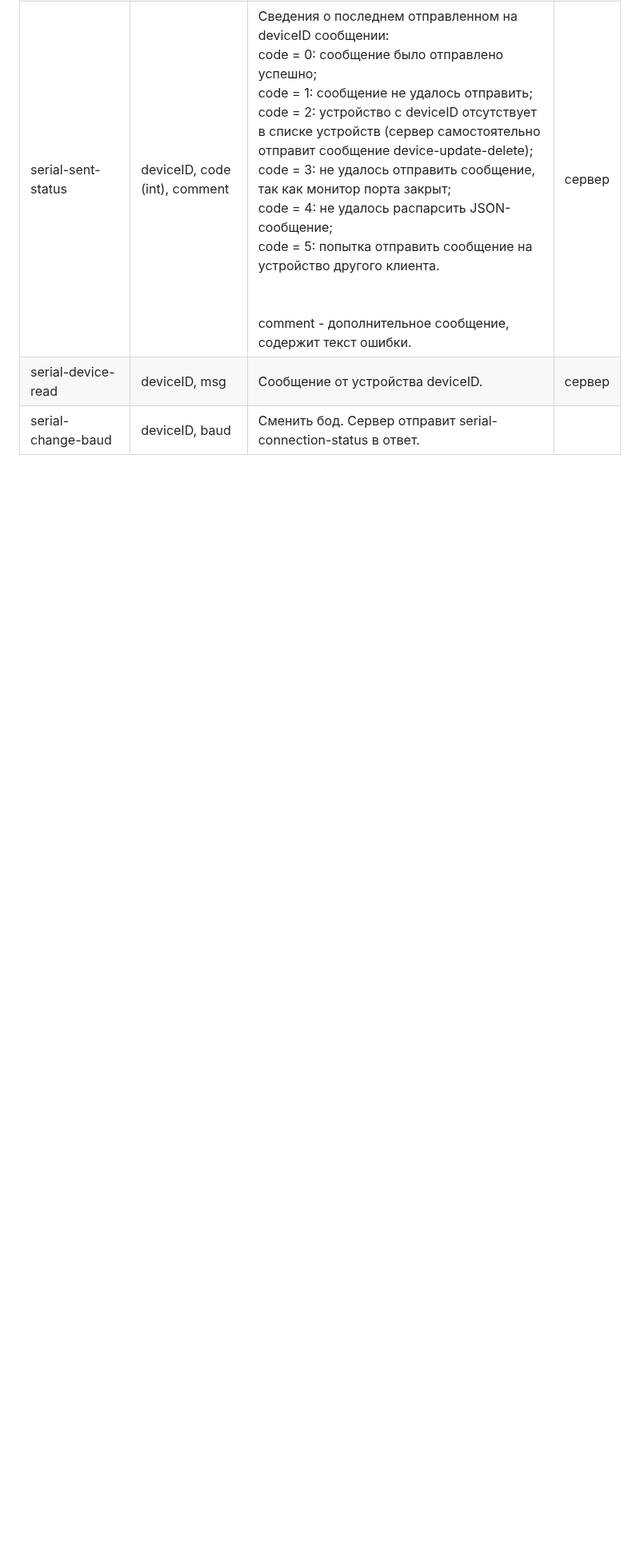
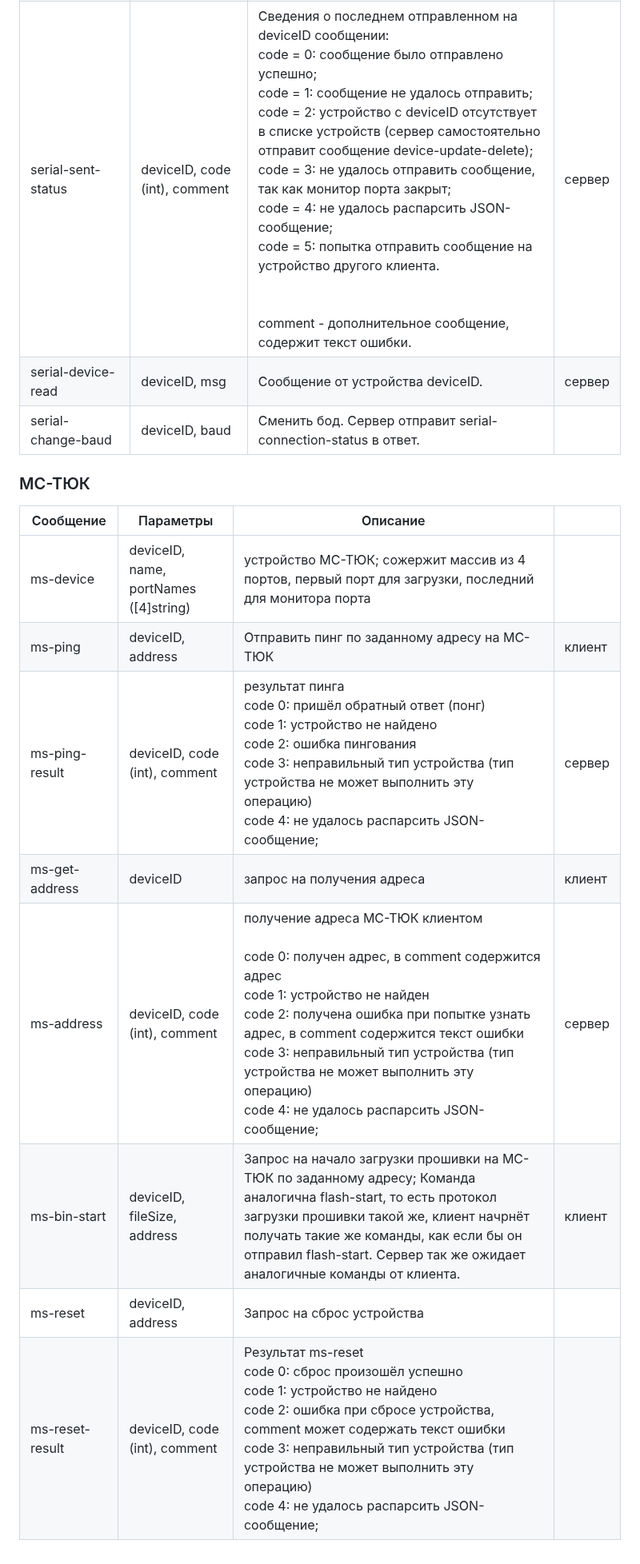
Before and after one commit to kruzhok-team/lapki-flasher, a Markdown page: README.md, the part around the change. Shown at 80% size. Drawn GitHub-style; blank space fills up the shorter version.

Commit message:
Протокол работы с МС-ТЮК

```diff
--- a/README.md
+++ b/README.md
@@ -160,3 +160,15 @@ class Event {
 | serial-sent-status       | deviceID, code (int), comment | Сведения о последнем отправленном на deviceID сообщении:   <br>code = 0: сообщение было отправлено успешно;   <br>code = 1: сообщение не удалось отправить;  <br>code = 2: устройство с deviceID отсутствует в списке устройств (сервер самостоятельно отправит сообщение device-update-delete);  <br>code = 3: не удалось отправить сообщение, так как монитор порта закрыт;  <br>code = 4: не удалось распарсить JSON-сообщение;  <br>code = 5: попытка отправить сообщение на устройство другого клиента.<br><br><br>comment - дополнительное сообщение, содержит текст ошибки.                                                                                                                                                                                                                                                                                                                                                                                                                                                                                                                                                                                                                                                                                                                                                        | сервер |
 | serial-device-read       | deviceID, msg                 | Сообщение от устройства deviceID.                                                                                                                                                                                                                                                                                                                                                                                                                                                                                                                                                                                                                                                                                                                                                                                                                                                                                                                                                                                                                                                                                                                                                                                                                                                                                                         | сервер |
 | serial-change-baud       | deviceID, baud                | Сменить бод. Сервер отправит serial-connection-status в ответ.                                                                                                                                                                                                                                                                                                                                                                                                                                                                                                                                                                                                                                                                                                                                                                                                                                                                                                                                                                                                                                                                                                                                                                                                                                                                            |        |
+
+### МС-ТЮК
+| Сообщение       | Параметры                             | Описание                                                                                                                                                                                                                                                                                                                                                  |        |
+|-----------------|---------------------------------------|-----------------------------------------------------------------------------------------------------------------------------------------------------------------------------------------------------------------------------------------------------------------------------------------------------------------------------------------------------------|--------|
+| ms-device       | deviceID, name, portNames ([4]string) | устройство МС-ТЮК; сожержит массив из 4 портов, первый порт для загрузки, последний для монитора порта                                                                                                                                                                                                                                                    |        |
+| ms-ping         | deviceID, address                     | Отправить пинг по заданному адресу на МС-ТЮК                                                                                                                                                                                                                                                                                                              | клиент |
+| ms-ping-result  | deviceID, code (int), comment         | результат пинга<br>code 0: пришёл обратный ответ (понг)<br>code 1: устройство не найдено <br>code 2: ошибка пингования<br>code 3: неправильный тип устройства (тип устройства не может выполнить эту операцию)<br>code 4: не удалось распарсить JSON-сообщение;                                                                                           | сервер |
+| ms-get-address  | deviceID                              | запрос на получения адреса                                                                                                                                                                                                                                                                                                                                | клиент |
+| ms-address      | deviceID, code (int), comment         | получение адреса МС-ТЮК клиентом<br><br>code 0: получен адрес, в comment содержится адрес<br>code 1: устройство не найден<br>code 2: получена ошибка при попытке узнать адрес, в comment содержится текст ошибки<br>code 3: неправильный тип устройства (тип устройства не может выполнить эту операцию)<br>code 4: не удалось распарсить JSON-сообщение; | сервер |
+| ms-bin-start    | deviceID, fileSize, address           | Запрос на начало загрузки прошивки на МС-ТЮК по заданному адресу; Команда аналогична flash-start, то есть протокол загрузки прошивки такой же, клиент начрнёт получать такие же команды, как если бы он отправил flash-start. Сервер так же ожидает аналогичные команды от клиента.                                                                       | клиент |
+| ms-reset        | deviceID, address                     | Запрос на сброс устройства                                                                                                                                                                                                                                                                                                                                |        |
+| ms-reset-result | deviceID, code (int), comment         | Результат ms-reset<br>code 0: сброс произошёл успешно<br>code 1: устройство не найдено<br>code 2: ошибка при сбросе устройства, comment может содержать текст ошибки<br>code 3: неправильный тип устройства (тип устройства не может выполнить эту операцию)<br>code 4: не удалось распарсить JSON-сообщение;                                             |        |
```
